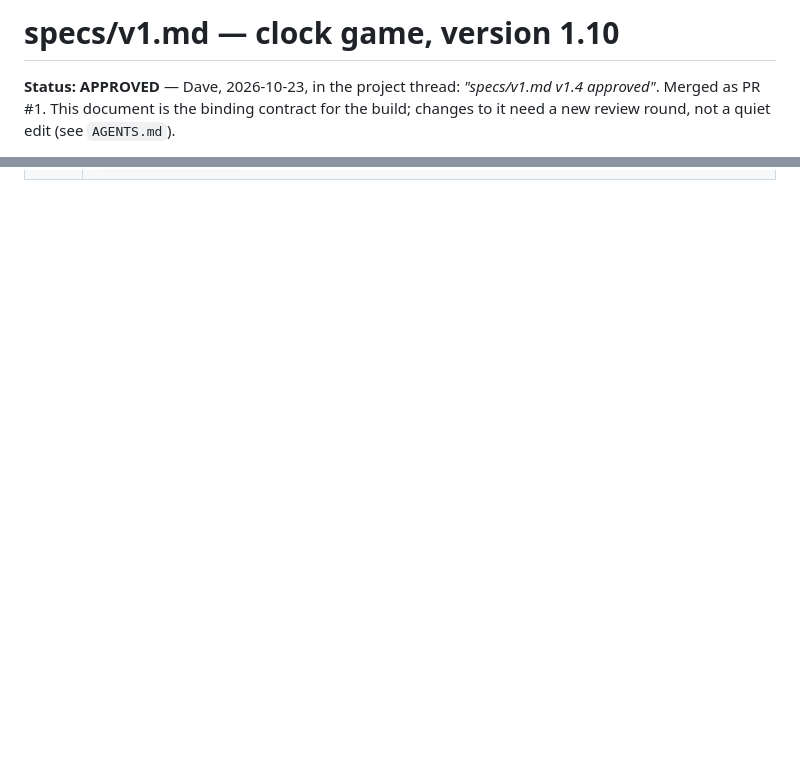
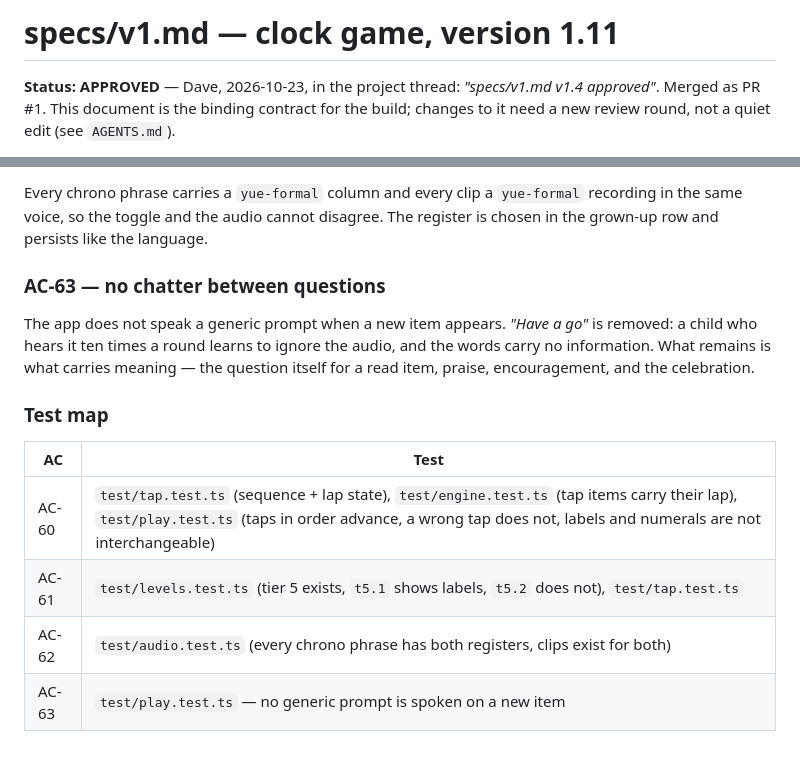
Before and after one commit to davidjwip/tellingTheTime, a Markdown page: specs/v1.md, 2 parts joined by grey strips. Rendered like a GitHub page; blank space fills up the shorter version.

```diff
--- a/specs/v1.md
+++ b/specs/v1.md
@@ -1,4 +1,4 @@
-# specs/v1.md — clock game, version 1.10
+# specs/v1.md — clock game, version 1.11
 
 **Status: APPROVED** — Dave, 2026-10-23, in the project thread: *"specs/v1.md v1.4 approved"*.
 Merged as PR #1. This document is the binding contract for the build; changes to it need a new
@@ -901,0 +956,19 @@ The panel closes on its own Close control and on Escape, and returns focus to th
+Every chrono phrase carries a `yue-formal` column and every clip a `yue-formal` recording in the same
+voice, so the toggle and the audio cannot disagree. The register is chosen in the grown-up row and
+persists like the language.
+
+### AC-63 — no chatter between questions
+
+The app does not speak a generic prompt when a new item appears. *"Have a go"* is removed: a child who
+hears it ten times a round learns to ignore the audio, and the words carry no information. What remains
+is what carries meaning — the question itself for a read item, praise, encouragement, and the
+celebration.
+
+### Test map
+
+| AC | Test |
+| --- | --- |
+| AC-60 | `test/tap.test.ts` (sequence + lap state), `test/engine.test.ts` (tap items carry their lap), `test/play.test.ts` (taps in order advance, a wrong tap does not, labels and numerals are not interchangeable) |
+| AC-61 | `test/levels.test.ts` (tier 5 exists, `t5.1` shows labels, `t5.2` does not), `test/tap.test.ts` |
+| AC-62 | `test/audio.test.ts` (every chrono phrase has both registers, clips exist for both) |
+| AC-63 | `test/play.test.ts` — no generic prompt is spoken on a new item |
```
Also changed, not shown: other parts of specs/v1.md (+54 -0 lines).
